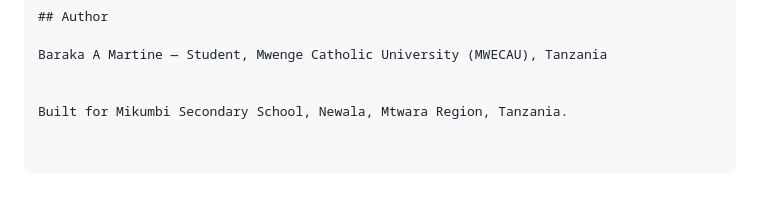
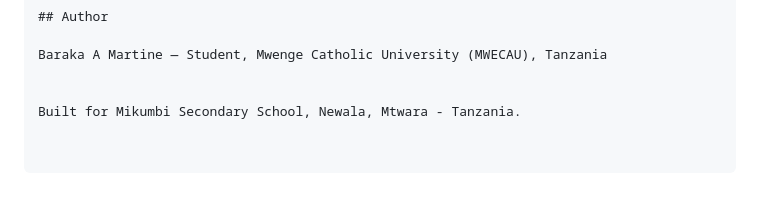
Before and after one commit to bamdy77/attendance-mikumbi, a Markdown page: README.md, the part around the change. GitHub-like rendering.

```diff
--- a/README.md
+++ b/README.md
@@ -172,4 +172,4 @@ To deploy your own instance:
 Baraka A Martine — Student, Mwenge Catholic University (MWECAU), Tanzania
 
 
-Built for Mikumbi Secondary School, Newala, Mtwara Region, Tanzania.
+Built for Mikumbi Secondary School, Newala, Mtwara - Tanzania.
```
